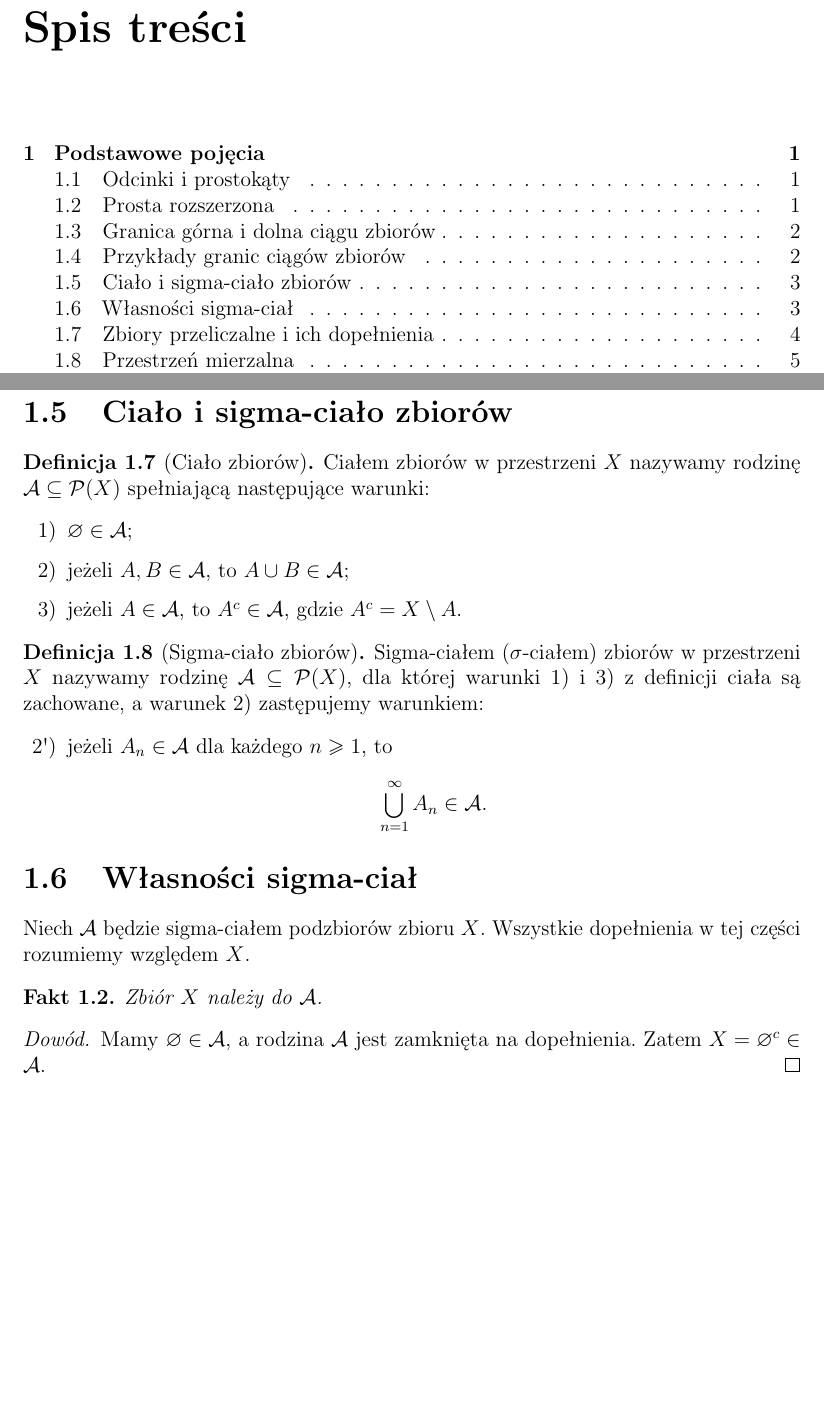
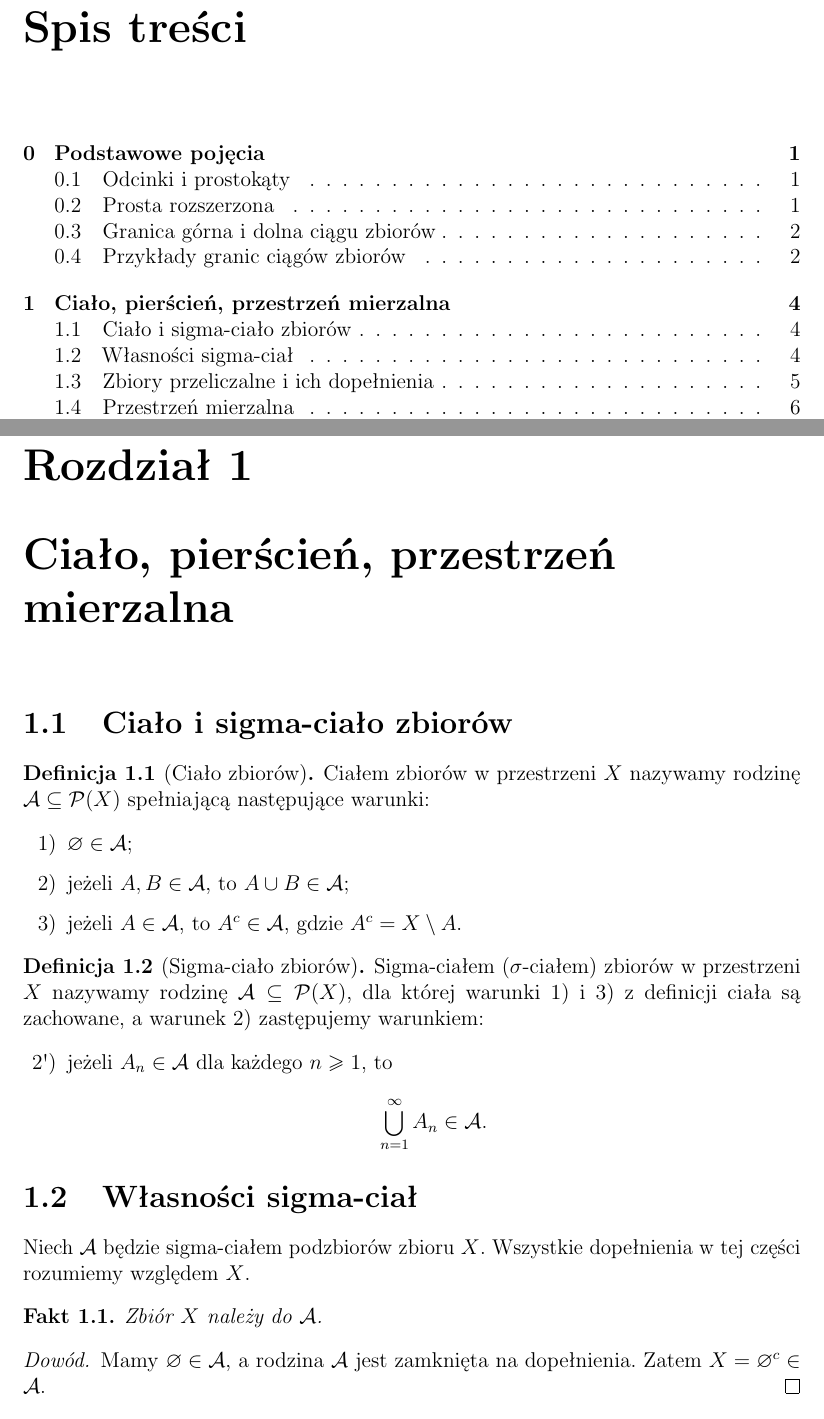
Before and after one commit to szymongazinski/teoria-miary, a LaTeX document (projekt/latex/main.tex, which reads projekt/latex/preambula.tex, projekt/latex/rozdzialy/00-podstawowe-pojecia.tex, projekt/latex/rozdzialy/01-cialo-pierscien-przestrzen-mierzalna.tex): two parts of pages 2 and 5 of 9 before the commit and two parts of pages 2 and 6 of 10 after it, joined at a grey line, cut so that both start at the same text, the shorter picture padded with empty space. Compiled offline with pdfLaTeX.

Commit message:
Poprawki stylistyczne

```diff
--- a/projekt/latex/preambula.tex
+++ b/projekt/latex/preambula.tex
@@ -22,6 +22,8 @@
 \setlength{\parskip}{0pt}
 \setlist[enumerate]{label=\arabic*),leftmargin=2.1em,itemsep=0.25em}
 \allowdisplaybreaks[1]
+% Zachowaj numer rozdziału także przy wzorach w rozdziale 0.
+\renewcommand{\theequation}{\thechapter.\arabic{equation}}
 
 \theoremstyle{definition}
 % Każdy rodzaj ma osobny licznik, ciągły przez cały rozdział.
--- a/projekt/latex/rozdzialy/01-podstawowe-pojecia.tex
+++ b/projekt/latex/rozdzialy/00-podstawowe-pojecia.tex
@@ -153,30 +154,3 @@ Punkty spoza $\N$ nie należą do żadnego z nich. Stąd
   \label{eq:przyklad-naturalne}
 \end{equation}
 \end{przyklad}
-
-\section{Ciało i sigma-ciało zbiorów}
-\label{sec:cialo-sigma-cialo}
-
-\begin{definicja}[Ciało zbiorów]
-\label{def:cialo}
-Ciałem zbiorów w przestrzeni $X$ nazywamy rodzinę $\A\subseteq\mathcal{P}(X)$
-spełniającą następujące warunki:
-\begin{enumerate}
-  \item $\varnothing\in\A$;
-  \item jeżeli $A,B\in\A$, to $A\cup B\in\A$;
-  \item jeżeli $A\in\A$, to $A^c\in\A$, gdzie $A^c=X\setminus A$.
-\end{enumerate}
-\end{definicja}
-
-\begin{definicja}[Sigma-ciało zbiorów]
-\label{def:sigma-cialo}
-Sigma-ciałem (\mbox{$\sigma$-ciałem}) zbiorów w przestrzeni $X$ nazywamy
-rodzinę $\A\subseteq\mathcal{P}(X)$, dla której warunki 1) i 3) z definicji
-ciała są zachowane, a warunek 2) zastępujemy warunkiem:
-\begin{enumerate}[label=2\textquotesingle),start=2]
-  \item jeżeli $A_n\in\A$ dla każdego $n\geq1$, to
-  \[
-    \bigcup_{n=1}^{\infty}A_n\in\A.
-  \]
-\end{enumerate}
-\end{definicja}
--- /dev/null
+++ b/projekt/latex/rozdzialy/01-cialo-pierscien-przestrzen-mierzalna.tex
@@ -0,0 +1,31 @@
+\chapter{Ciało, pierścień, przestrzeń mierzalna}
+\label{chap:cialo-pierscien-przestrzen-mierzalna}
+% Krótszy nagłówek bieżący mieści pełną nazwę rozdziału w szerokości strony.
+\markright{\MakeUppercase{\thechapter. Ciało, pierścień, przestrzeń mierzalna}}
+
+\section{Ciało i sigma-ciało zbiorów}
+\label{sec:cialo-sigma-cialo}
+
+\begin{definicja}[Ciało zbiorów]
+\label{def:cialo}
+Ciałem zbiorów w przestrzeni $X$ nazywamy rodzinę $\A\subseteq\mathcal{P}(X)$
+spełniającą następujące warunki:
+\begin{enumerate}
+  \item $\varnothing\in\A$;
+  \item jeżeli $A,B\in\A$, to $A\cup B\in\A$;
+  \item jeżeli $A\in\A$, to $A^c\in\A$, gdzie $A^c=X\setminus A$.
+\end{enumerate}
+\end{definicja}
+
+\begin{definicja}[Sigma-ciało zbiorów]
+\label{def:sigma-cialo}
+Sigma-ciałem (\mbox{$\sigma$-ciałem}) zbiorów w przestrzeni $X$ nazywamy
+rodzinę $\A\subseteq\mathcal{P}(X)$, dla której warunki 1) i 3) z definicji
+ciała są zachowane, a warunek 2) zastępujemy warunkiem:
+\begin{enumerate}[label=2\textquotesingle),start=2]
+  \item jeżeli $A_n\in\A$ dla każdego $n\geq1$, to
+  \[
+    \bigcup_{n=1}^{\infty}A_n\in\A.
+  \]
+\end{enumerate}
+\end{definicja}
```
Also changed, not shown: projekt/AGENTS.md (+4 -0 lines), projekt/latex/main.tex (+2 -1 lines), Teoria-miary-wyklady.pdf, Teoria-miary.pdf, projekt/README.md, projekt/latex/rozdzialy/00-podstawowe-pojecia.tex (1 more changed lines).
